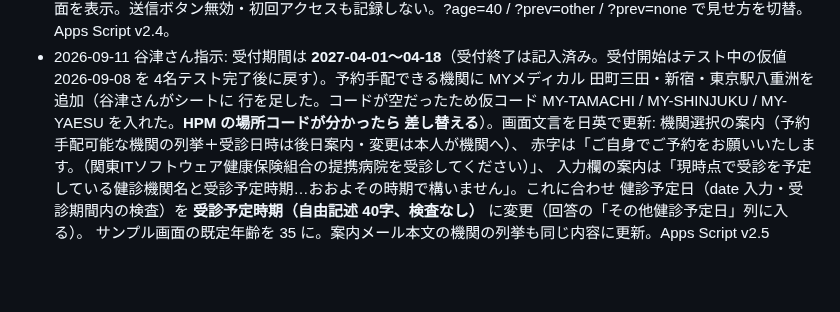
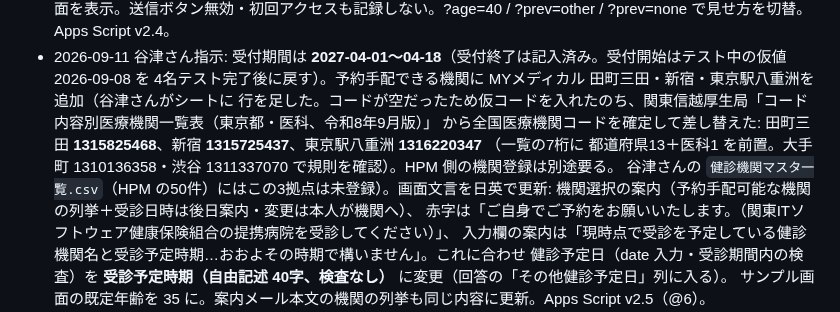
Before and after one commit to Nmhtkanri/kintaicheak, a Markdown page: docs/PLAN_健診申込モード.md, the part around the change. GitHub-like rendering; blank space fills up the shorter version.

Commit message:
docs: MYメディカル 田町三田・新宿・東京駅八重洲の全国医療機関コードを確定した記録
Co-Authored-By: Claude Fable 5.1 <noreply@anthropic.com>

```diff
--- a/docs/PLAN_健診申込モード.md
+++ b/docs/PLAN_健診申込モード.md
@@ -255,8 +255,10 @@ Hub は `REGISTER_BATCH`・`REGISTER`。Apps Script は `SETUP SEND RESEND FIRST
   ?prev=none で見せ方を切替。Apps Script v2.4。
 - 2026-09-11 谷津さん指示: 受付期間は **2027-04-01〜04-18**（受付終了は記入済み。受付開始はテスト中の仮値 2026-09-08 を
   4名テスト完了後に戻す）。予約手配できる機関に MYメディカル 田町三田・新宿・東京駅八重洲を追加（谷津さんがシートに
-  行を足した。コードが空だったため仮コード MY-TAMACHI / MY-SHINJUKU / MY-YAESU を入れた。**HPM の場所コードが分かったら
-  差し替える**）。画面文言を日英で更新: 機関選択の案内（予約手配可能な機関の列挙＋受診日時は後日案内・変更は本人が機関へ）、
+  行を足した。コードが空だったため仮コードを入れたのち、関東信越厚生局「コード内容別医療機関一覧表（東京都・医科、令和8年9月版）」
+  から全国医療機関コードを確定して差し替えた: 田町三田 **1315825468**、新宿 **1315725437**、東京駅八重洲 **1316220347**
+  （一覧の7桁に 都道府県13＋医科1 を前置。大手町 1310136358・渋谷 1311337070 で規則を確認）。HPM 側の機関登録は別途要る。
+  谷津さんの `健診機関マスタ一覧.csv`（HPM の50件）にはこの3拠点は未登録）。画面文言を日英で更新: 機関選択の案内（予約手配可能な機関の列挙＋受診日時は後日案内・変更は本人が機関へ）、
   赤字は「ご自身でご予約をお願いいたします。（関東ITソフトウェア健康保険組合の提携病院を受診してください）」、
   入力欄の案内は「現時点で受診を予定している健診機関名と受診予定時期…おおよその時期で構いません」。これに合わせ
   健診予定日（date 入力・受診期間内の検査）を **受診予定時期（自由記述 40字、検査なし）** に変更（回答の「その他健診予定日」列に入る）。
```
